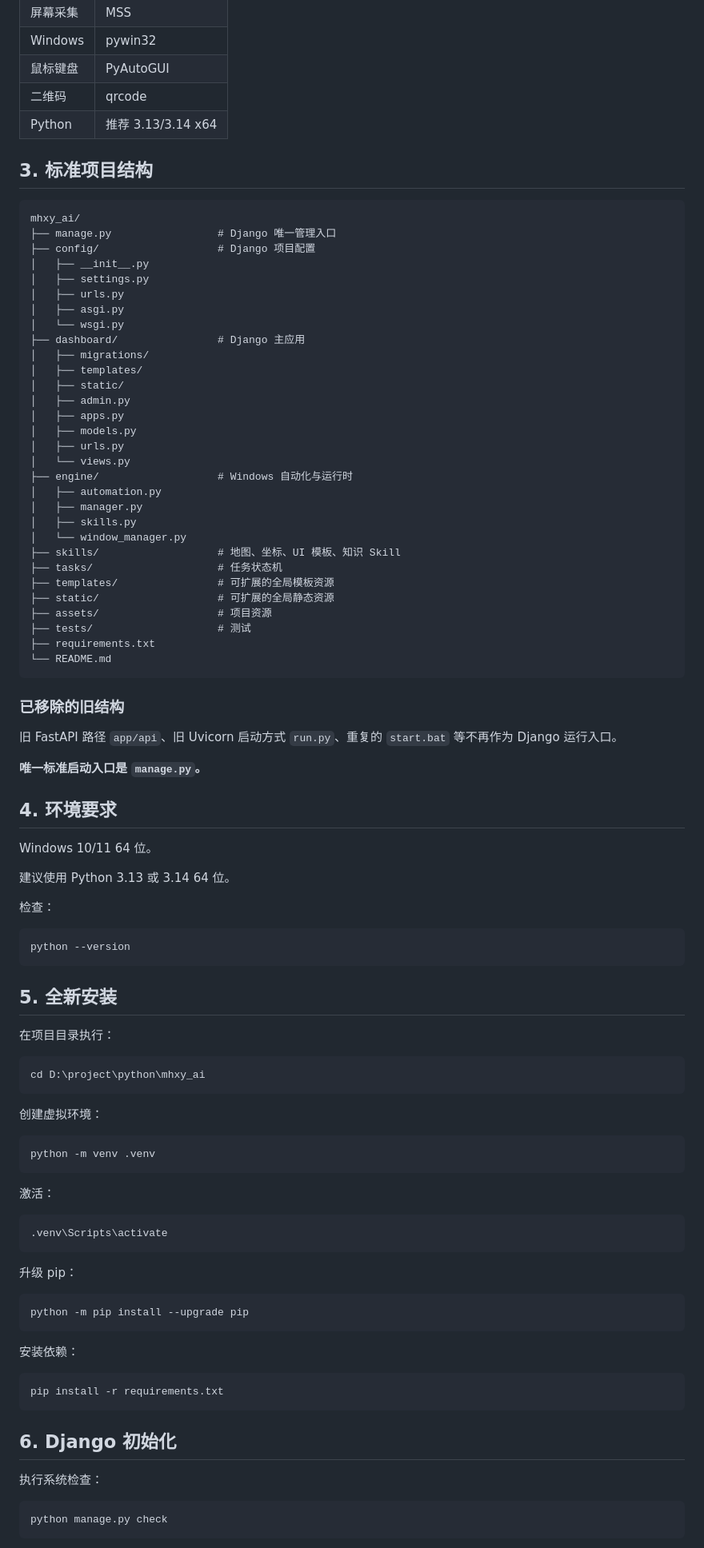
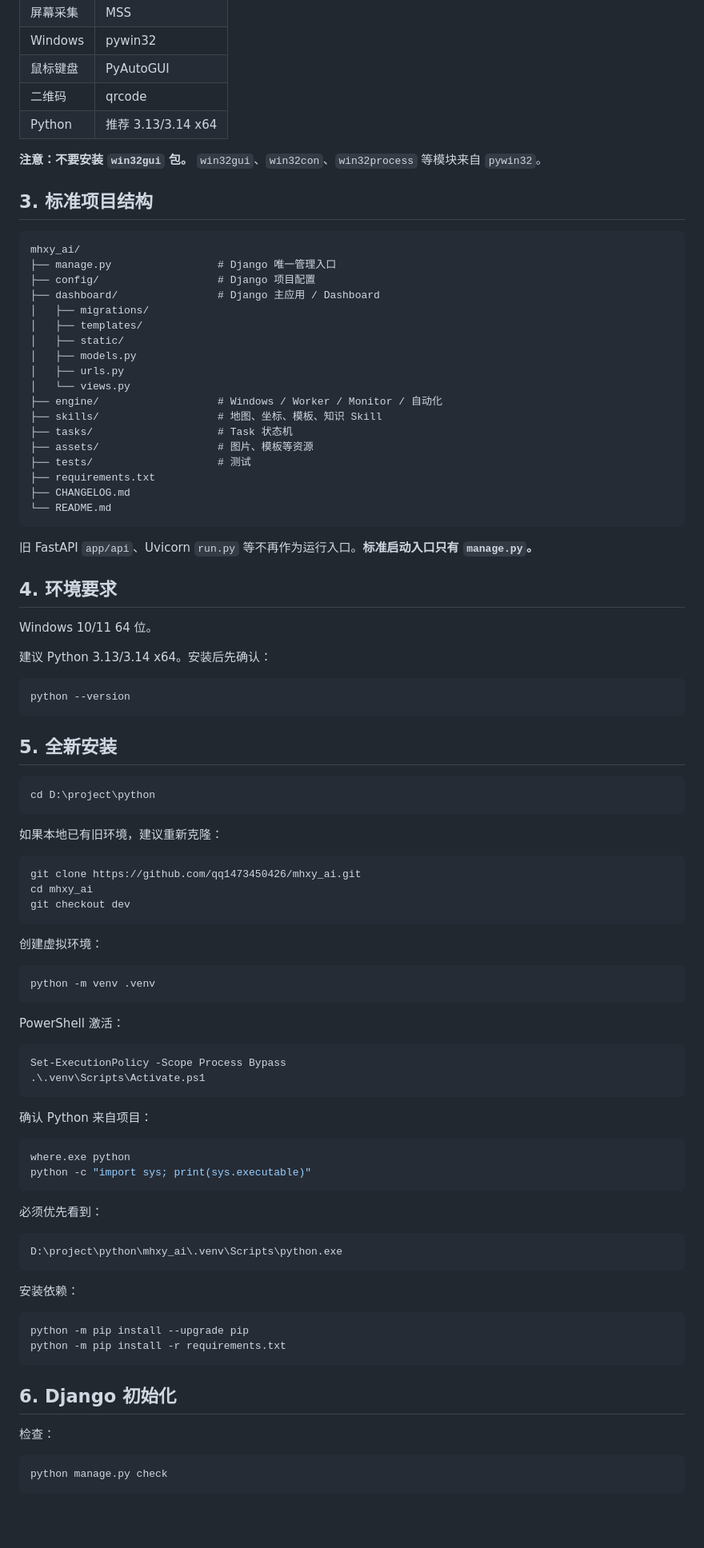
Before and after one commit to qq1473450426/mhxy_ai, a Markdown page: README.md, the part around one of its changes. Shown at 80% size. Rendered like a GitHub page; blank space fills up the shorter version.

Commit message:
docs: standardize dev branch workflow and v2.1.0-dev README

````diff
--- a/README.md
+++ b/README.md
@@ -32,96 +48,95 @@
 | 二维码 | qrcode |
 | Python | 推荐 3.13/3.14 x64 |
 
+**注意：不要安装 `win32gui` 包。** `win32gui`、`win32con`、`win32process` 等模块来自 `pywin32`。
+
 ## 3. 标准项目结构
 
 ```text
 mhxy_ai/
 ├── manage.py                 # Django 唯一管理入口
 ├── config/                   # Django 项目配置
-│   ├── __init__.py
-│   ├── settings.py
-│   ├── urls.py
-│   ├── asgi.py
-│   └── wsgi.py
-├── dashboard/                # Django 主应用
+├── dashboard/                # Django 主应用 / Dashboard
 │   ├── migrations/
 │   ├── templates/
 │   ├── static/
-│   ├── admin.py
-│   ├── apps.py
 │   ├── models.py
 │   ├── urls.py
 │   └── views.py
-├── engine/                   # Windows 自动化与运行时
-│   ├── automation.py
-│   ├── manager.py
-│   ├── skills.py
-│   └── window_manager.py
-├── skills/                   # 地图、坐标、UI 模板、知识 Skill
-├── tasks/                    # 任务状态机
-├── templates/                # 可扩展的全局模板资源
-├── static/                   # 可扩展的全局静态资源
-├── assets/                   # 项目资源
+├── engine/                   # Windows / Worker / Monitor / 自动化
+├── skills/                   # 地图、坐标、模板、知识 Skill
+├── tasks/                    # Task 状态机
+├── assets/                   # 图片、模板等资源
 ├── tests/                    # 测试
 ├── requirements.txt
+├── CHANGELOG.md
 └── README.md
 ```
 
-### 已移除的旧结构
-
-旧 FastAPI 路径 `app/api`、旧 Uvicorn 启动方式 `run.py`、重复的 `start.bat` 等不再作为 Django 运行入口。
-
-**唯一标准启动入口是 `manage.py`。**
+旧 FastAPI `app/api`、Uvicorn `run.py` 等不再作为运行入口。**标准启动入口只有 `manage.py`。**
 
 ## 4. 环境要求
 
 Windows 10/11 64 位。
 
-建议使用 Python 3.13 或 3.14 64 位。
+建议 Python 3.13/3.14 x64。安装后先确认：
 
-检查：
-
-```bat
+```powershell
 python --version
 ```
 
 ## 5. 全新安装
 
-在项目目录执行：
+```powershell
+cd D:\project\python
+```
 
-```bat
-cd D:\project\python\mhxy_ai
+如果本地已有旧环境，建议重新克隆：
+
+```powershell
+git clone https://github.com/qq1473450426/mhxy_ai.git
+cd mhxy_ai
+git checkout dev
 ```
 
 创建虚拟环境：
 
-```bat
+```powershell
 python -m venv .venv
 ```
 
-激活：
+PowerShell 激活：
 
-```bat
-.venv\Scripts\activate
+```powershell
+Set-ExecutionPolicy -Scope Process Bypass
+.\.venv\Scripts\Activate.ps1
 ```
 
-升级 pip：
+确认 Python 来自项目：
 
-```bat
-python -m pip install --upgrade pip
+```powershell
+where.exe python
+python -c "import sys; print(sys.executable)"
+```
+
+必须优先看到：
+
+```text
+D:\project\python\mhxy_ai\.venv\Scripts\python.exe
 ```
 
 安装依赖：
 
-```bat
-pip install -r requirements.txt
+```powershell
+python -m pip install --upgrade pip
+python -m pip install -r requirements.txt
 ```
 
 ## 6. Django 初始化
 
-执行系统检查：
+检查：
 
-```bat
+```powershell
 python manage.py check
 ```
 
````
Also changed, not shown: other parts of README.md (+225 -240 lines).
